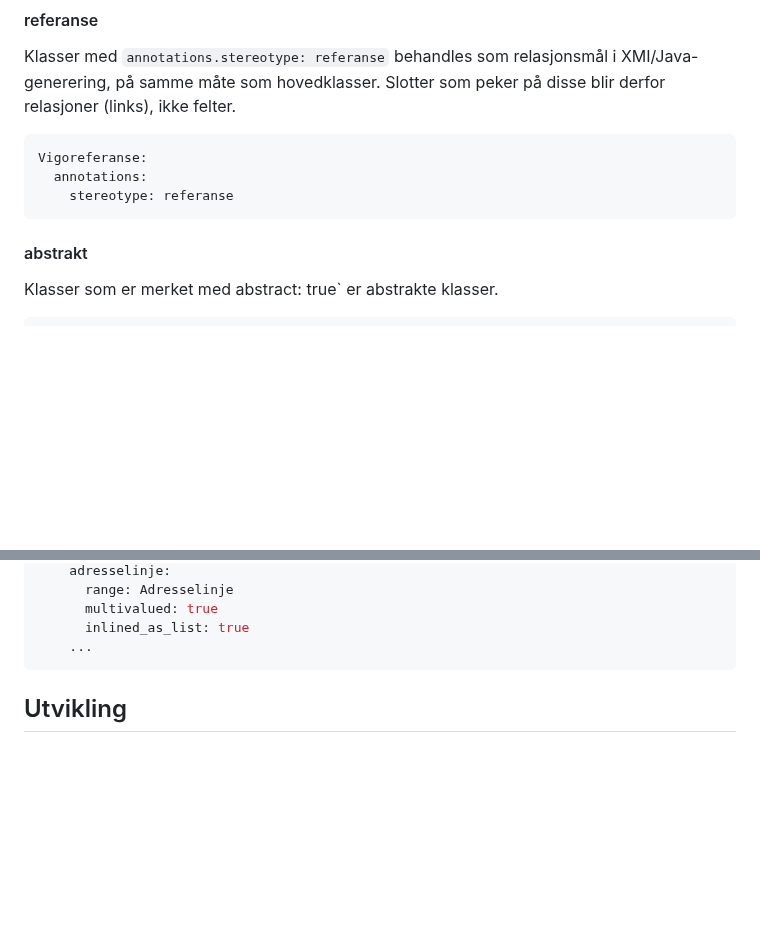
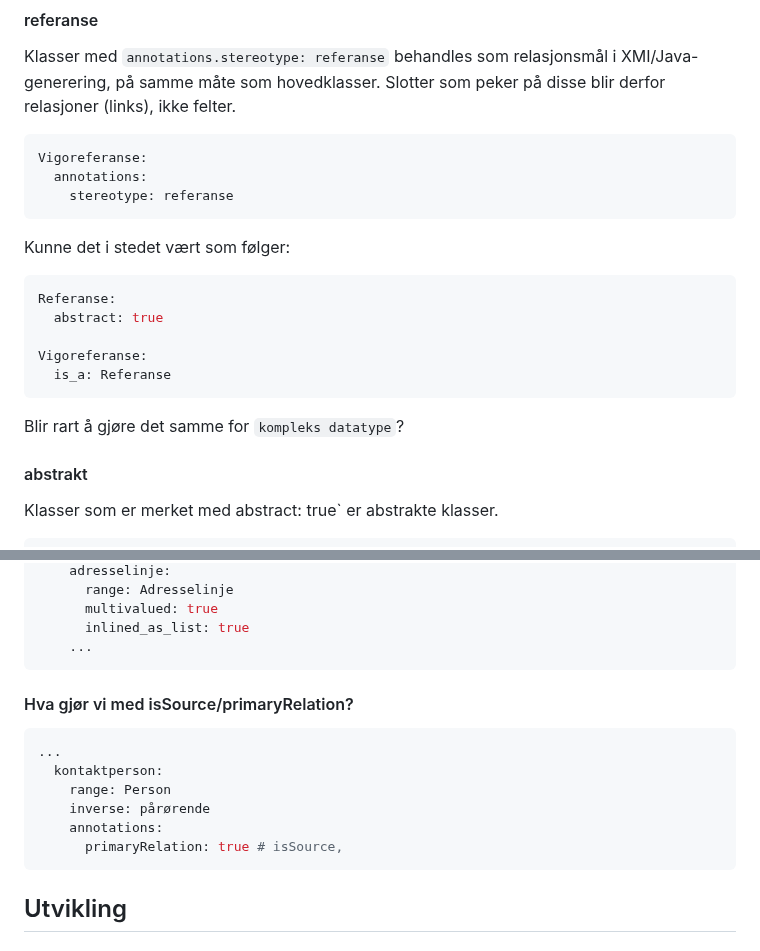
Before and after one commit to FINTLabs/fint-informasjonsmodell, a Markdown page: README-LinkML.md, 2 parts joined by grey strips. GitHub-like rendering; blank space fills up the shorter version.

Commit message:
Updated LinkML readme

````diff
--- a/README-LinkML.md
+++ b/README-LinkML.md
@@ -102,6 +102,18 @@ Vigoreferanse:
     stereotype: referanse
 ```
 
+Kunne det i stedet vært som følger:
+
+```yaml
+Referanse:
+  abstract: true
+
+Vigoreferanse:
+  is_a: Referanse
+```
+Blir rart å gjøre det samme for `kompleks datatype`?
+
+
 #### abstrakt
 
 Klasser som er merket med abstract: true` er abstrakte klasser.
@@ -130,6 +142,18 @@ Adresse:
       inlined_as_list: true
     ...
 ```
+
+#### Hva gjør vi med isSource/primaryRelation?
+
+```yaml
+...
+  kontaktperson:
+    range: Person
+    inverse: pårørende
+    annotations:
+      primaryRelation: true # isSource,
+```
+
 
 ## Utvikling
 
````
